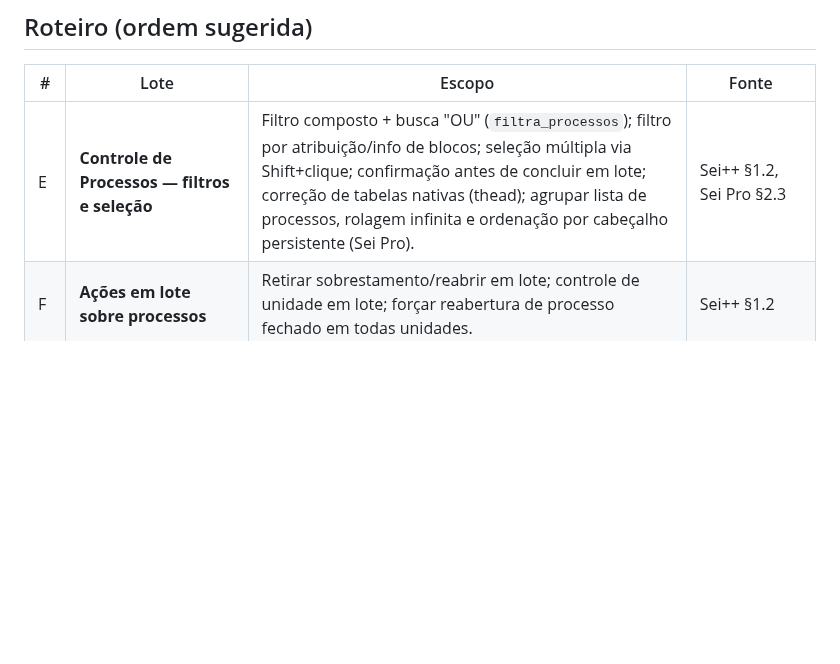
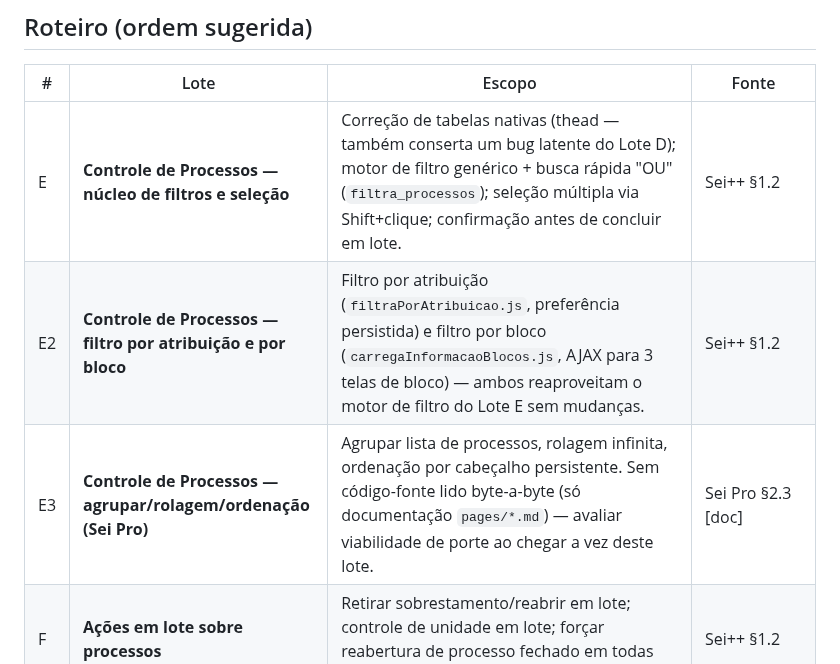
Before and after one commit to brunofreitasspe/seirmg, a Markdown page: docs/ROADMAP-LOTES.md, the part around the change. Rendered like a GitHub page; blank space fills up the shorter version.

Commit message:
docs: split Lote E into E/E2/E3 in roadmap

```diff
--- a/docs/ROADMAP-LOTES.md
+++ b/docs/ROADMAP-LOTES.md
@@ -15,7 +15,9 @@
 
 | # | Lote | Escopo | Fonte |
 |---|------|--------|-------|
-| E | **Controle de Processos — filtros e seleção** | Filtro composto + busca "OU" (`filtra_processos`); filtro por atribuição/info de blocos; seleção múltipla via Shift+clique; confirmação antes de concluir em lote; correção de tabelas nativas (thead); agrupar lista de processos, rolagem infinita e ordenação por cabeçalho persistente (Sei Pro). | Sei++ §1.2, Sei Pro §2.3 |
+| E | **Controle de Processos — núcleo de filtros e seleção** | Correção de tabelas nativas (thead — também conserta um bug latente do Lote D); motor de filtro genérico + busca rápida "OU" (`filtra_processos`); seleção múltipla via Shift+clique; confirmação antes de concluir em lote. | Sei++ §1.2 |
+| E2 | **Controle de Processos — filtro por atribuição e por bloco** | Filtro por atribuição (`filtraPorAtribuicao.js`, preferência persistida) e filtro por bloco (`carregaInformacaoBlocos.js`, AJAX para 3 telas de bloco) — ambos reaproveitam o motor de filtro do Lote E sem mudanças. | Sei++ §1.2 |
+| E3 | **Controle de Processos — agrupar/rolagem/ordenação (Sei Pro)** | Agrupar lista de processos, rolagem infinita, ordenação por cabeçalho persistente. Sem código-fonte lido byte-a-byte (só documentação `pages/*.md`) — avaliar viabilidade de porte ao chegar a vez deste lote. | Sei Pro §2.3 [doc] |
 | F | **Ações em lote sobre processos** | Retirar sobrestamento/reabrir em lote; controle de unidade em lote; forçar reabertura de processo fechado em todas unidades. | Sei++ §1.2 |
 | G | **Visualização de processo (árvore e painel)** | Dados do processo/interessados na árvore; copiar link/número (SEI<4); usar documento como modelo; dropzone → documento externo; anotação estilo post-it (+ atualização na árvore); abrir documento em nova aba; título da aba; ajustes visuais nativos; toolbar/menu rápido da árvore, numeração de documentos, redimensionar árvore, histórico de processos visitados (Sei Pro). | Sei++ §1.2, Sei Pro §2.3 |
 | H | **Documento externo + ações em lote de documentos** | Autopreencher recebimento de documento externo; envio múltiplo de documentos externos (Sei Pro, multi-arquivo); Ações em Lote (ciência/excluir/sigilo/assinar/cancelar); Documentos em Lote via CSV com campos dinâmicos. | Sei++ §1.2, Sei Pro §2.3 |
```
